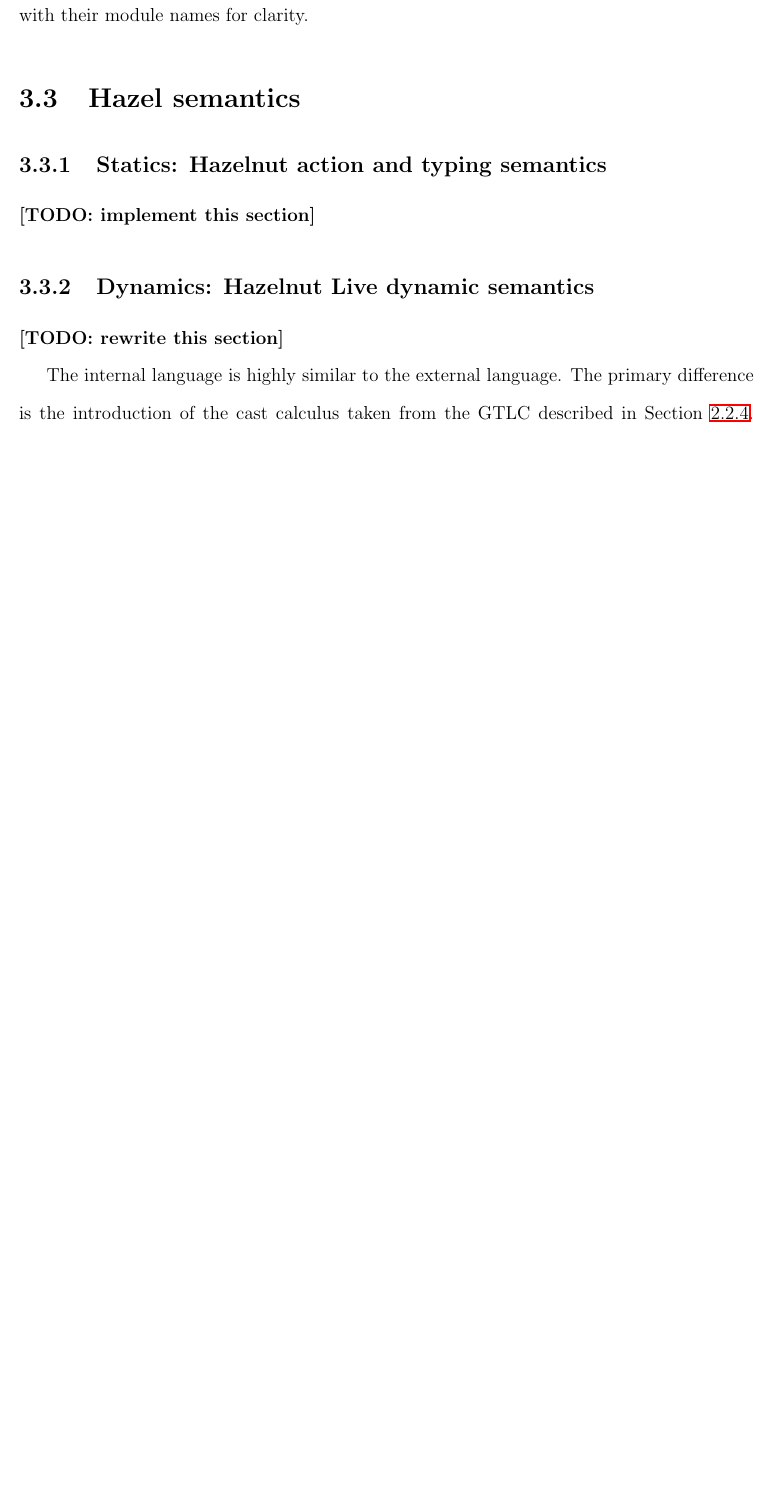
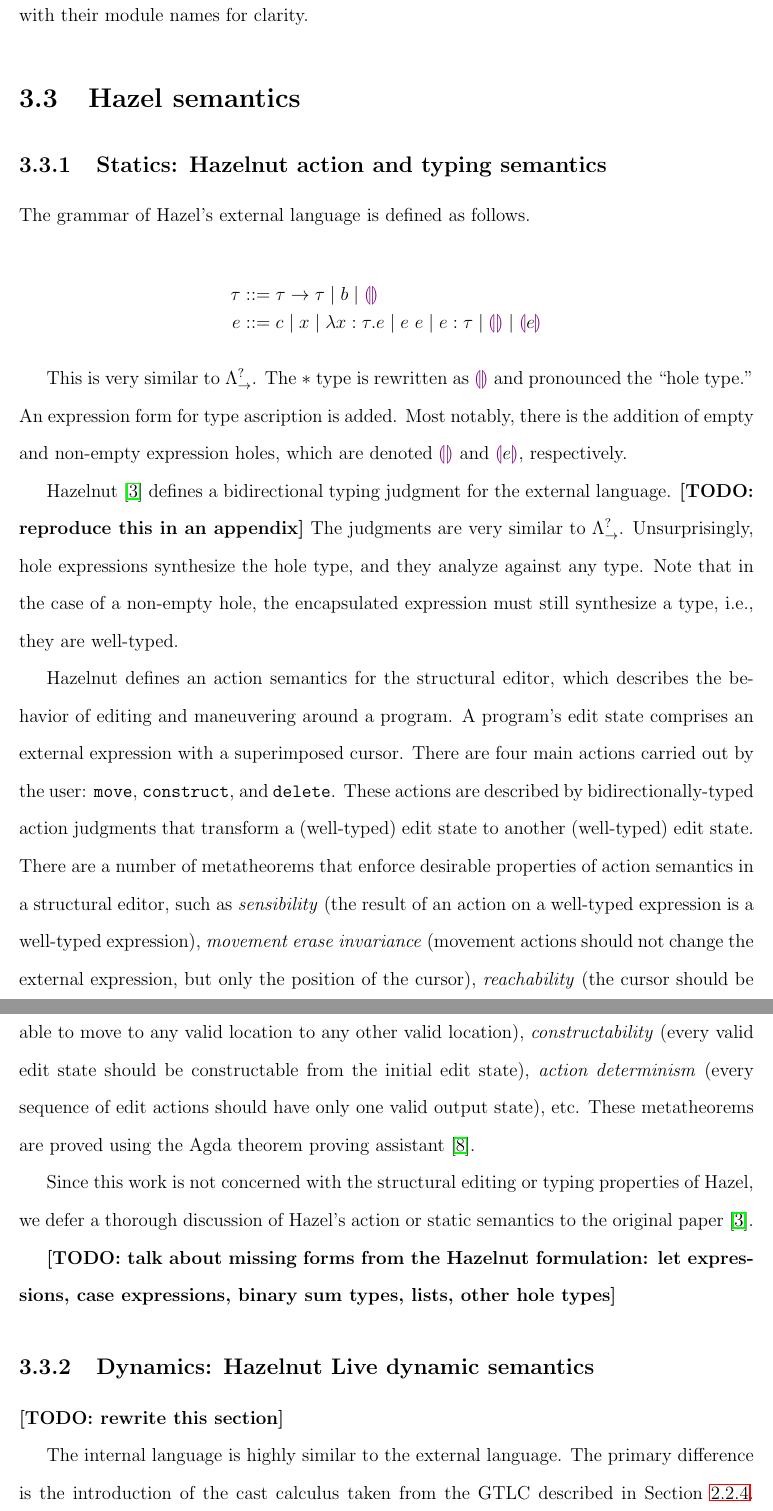
Before and after one commit to jlam55555/hazel-tex, a LaTeX thesis (thesis/main.tex, which reads thesis/hazel.tex): part of page 44 of 81 before the commit and two parts of pages 44 and 45 of 82 after it, the two joined at a grey line, cut so that both start at the same text, the shorter picture padded with empty space. The pictures show the PDF file thesis/main.pdf that the author committed with the source.

Commit message:
Describe Hazel static semantics

```diff
--- a/thesis/hazel.tex
+++ b/thesis/hazel.tex
@@ -67,4 +67,8 @@ Hazel is implemented in Reason, which is a dialect of OCaml. Except for code sam
 \subsection{Statics: Hazelnut action and typing semantics}
 \label{sec:hazel-statics}
 
-\todo{implement this section}
+The grammar of Hazel's external language is defined as follows.
+
+\begin{singlespace}
+  \begin{align*}
+    \tau &::= \tau\to\tau
@@ -71,3 +83,16 @@ Hazel is implemented in Reason, which is a dialect of OCaml. Except for code sam
+        \mid \hhole{e}
+  \end{align*}
+\end{singlespace}
+
+This is very similar to \gtlc{}. The $\gtlch{}$ type is rewritten as $\tehole$ and pronounced the ``hole type.'' An expression form for type ascription is added. Most notably, there is the addition of empty and non-empty expression holes, which are denoted $\hehole$ and $\hhole{e}$, respectively.
+
+Hazelnut \cite{conf/popl/Hazelnut17} defines a bidirectional typing judgment for the external language. \todo{reproduce this in an appendix} The judgments are very similar to \gtlc{}. Unsurprisingly, hole expressions synthesize the hole type, and they analyze against any type. Note that in the case of a non-empty hole, the encapsulated expression must still synthesize a type, i.e., they are well-typed.
+
+Hazelnut defines an action semantics for the structural editor, which describes the behavior of editing and maneuvering around a program. A program's edit state comprises an external expression with a superimposed cursor. There are four main actions carried out by the user: \texttt{move}, \texttt{construct}, and \texttt{delete}. These actions are described by bidirectionally-typed action judgments that transform a (well-typed) edit state to another (well-typed) edit state. There are a number of metatheorems that enforce desirable properties of action semantics in a structural editor, such as \textit{sensibility} (the result of an action on a well-typed expression is a well-typed expression), \textit{movement erase invariance} (movement actions should not change the external expression, but only the position of the cursor), \textit{reachability} (the cursor should be able to move to any valid location to any other valid location), \textit{constructability} (every valid edit state should be constructable from the initial edit state), \textit{action determinism} (every sequence of edit actions should have only one valid output state), etc. These metatheorems are proved using the Agda theorem proving assistant \cite{agda2017}.
+
+Since this work is not concerned with the structural editing or typing properties of Hazel, we defer a thorough discussion of Hazel's action or static semantics to the original paper \cite{conf/popl/Hazelnut17}.
+
+\todo{talk about missing forms from the Hazelnut formulation: let expressions, case expressions, binary sum types, lists, other hole types}
 
 \subsection{Dynamics: Hazelnut Live dynamic semantics}
 \label{sec:hazel-dynamics}
```
Also changed, not shown: thesis/main.pdf, thesis/hazel.tex (10 more changed lines).
